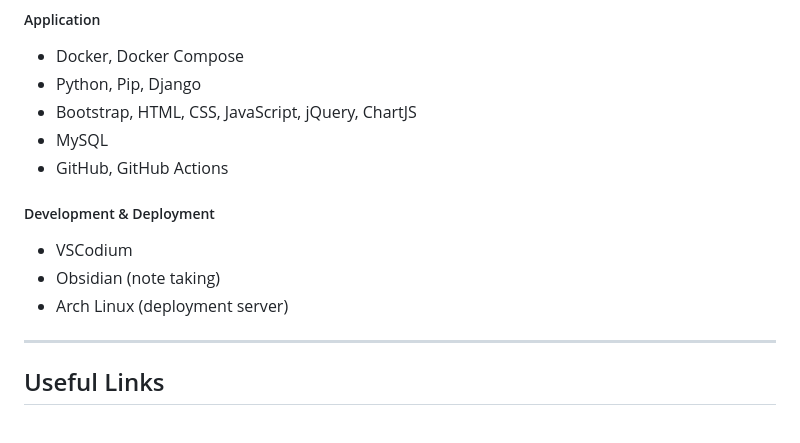
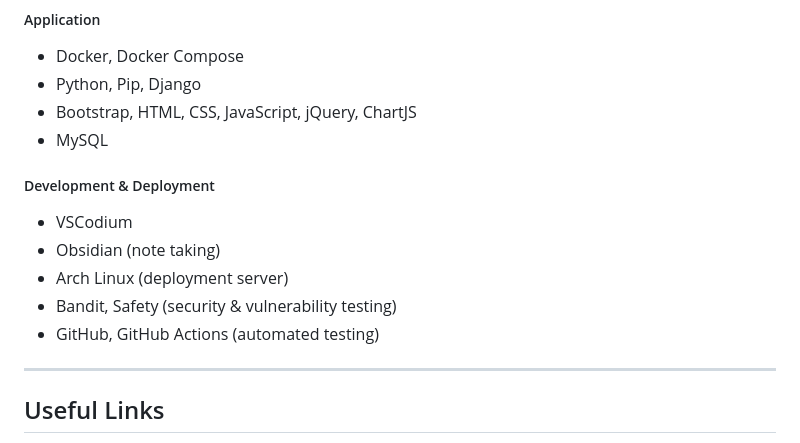
Before and after one commit to alexjthomson/csv-mapper, a Markdown page: readme.md, the part around the change. Drawn GitHub-style.

```diff
--- a/readme.md
+++ b/readme.md
@@ -68,12 +68,13 @@ application.
 - Python, Pip, Django
 - Bootstrap, HTML, CSS, JavaScript, jQuery, ChartJS
 - MySQL
-- GitHub, GitHub Actions
 
 ##### Development & Deployment
 - VSCodium
 - Obsidian (note taking)
 - Arch Linux (deployment server)
+- Bandit, Safety (security & vulnerability testing)
+- GitHub, GitHub Actions (automated testing)
 
 ---
 
```
